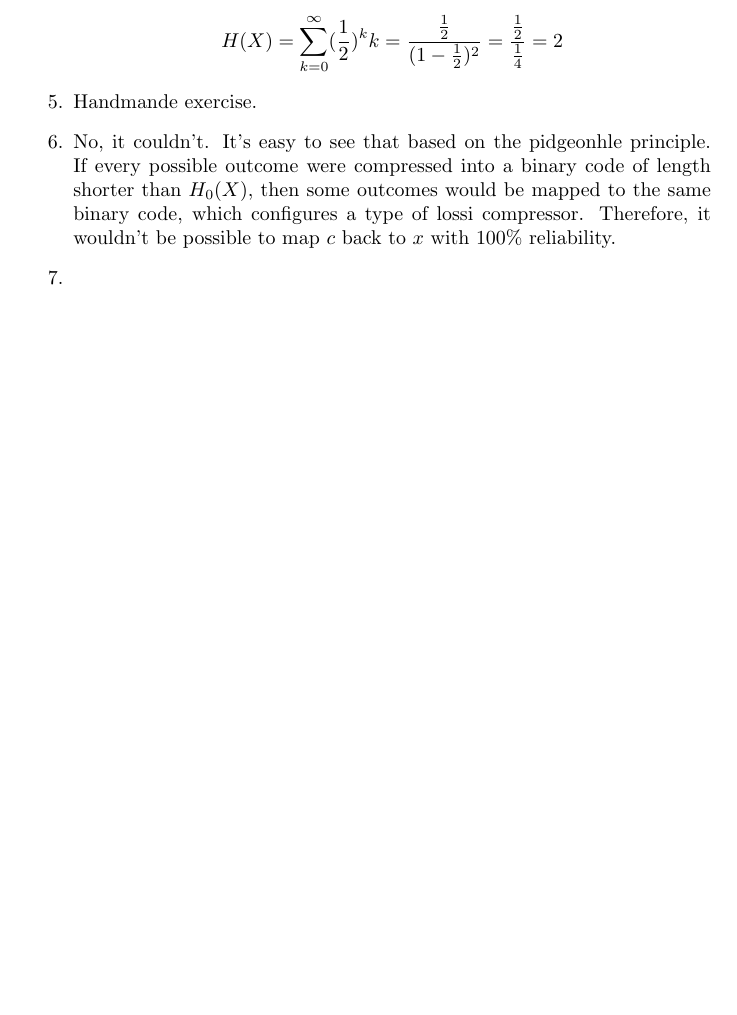
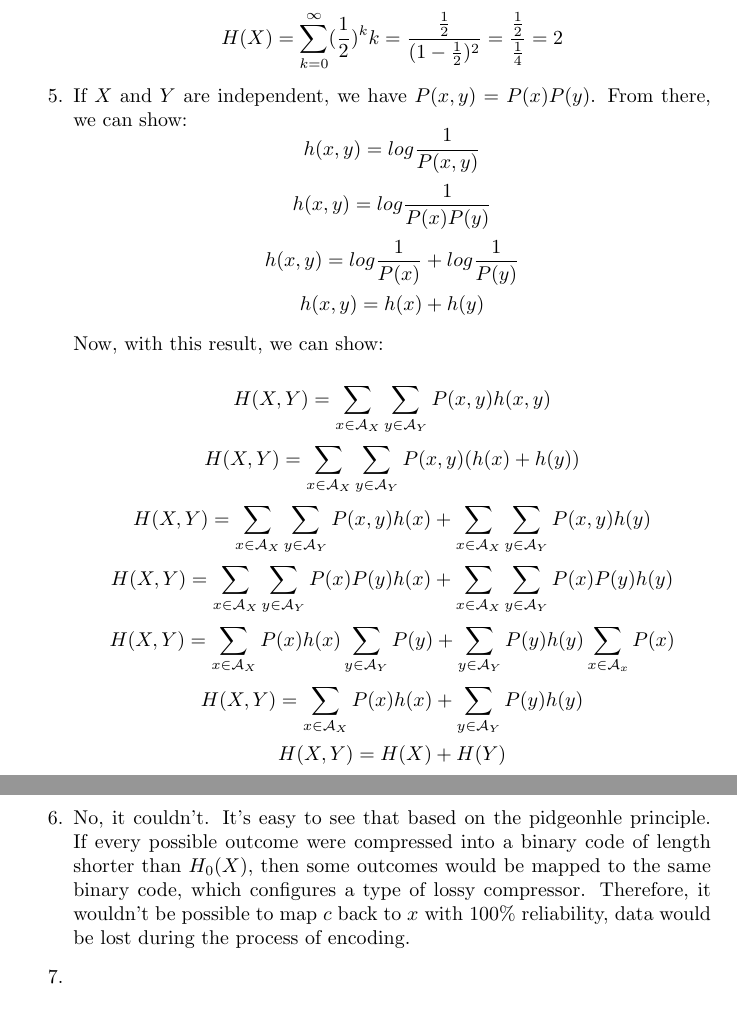
Before and after one commit to lframosferreira/information-theory, a LaTeX problem sheet (problem-sets/03/main.tex): part of page 3 of 3 before the commit and two parts of pages 3 and 4 of 4 after it, the two joined at a grey line, cut so that both start at the same text, the shorter picture padded with empty space. Compiled offline with pdfLaTeX.

Commit message:
more of 03

```diff
--- a/problem-sets/03/main.tex
+++ b/problem-sets/03/main.tex
@@ -72,11 +72,23 @@
 	      \[H(X) = \sum_{k=0}^{\infty} P(X = k) log_2 \frac{1}{P(X = k)} = \sum_{k=0}^{\infty} (\frac{1}{2})^k log_2 \frac{1}{(\frac{1}{2})^k}\]
 	      \[H(X) = \sum_{k=0}^{\infty} (\frac{1}{2})^k k = \frac{\frac{1}{2}}{(1 - \frac{1}{2})^2} = \frac{\frac{1}{2}}{\frac{1}{4}} = 2\]
 
-	\item Handmande exercise.
+      \item If \(X\) and \(Y\) are independent, we have \(P(x, y) = P(x)P(y)\). From there, we can show:
+          \[h(x, y) = log \frac{1}{P(x, y)}\]
+          \[h(x, y) = log \frac{1}{P(x)P(y)}\]
+          \[h(x, y) = log \frac{1}{P(x)} + log \frac{1}{P(y)}\]
+          \[h(x, y) = h(x) + h(y)\]
 
+        Now, with this result, we can show:
 
+        \[H(X, Y) = \sum_{x \in \mathcal{A}_X} \sum_{y \in \mathcal{A}_Y} P(x, y)h(x, y)\]
+        \[H(X, Y) = \sum_{x \in \mathcal{A}_X} \sum_{y \in \mathcal{A}_Y} P(x, y)(h(x) + h(y))\]
+        \[H(X, Y) = \sum_{x \in \mathcal{A}_X} \sum_{y \in \mathcal{A}_Y} P(x, y)h(x) + \sum_{x \in \mathcal{A}_X} \sum_{y \in \mathcal{A}_Y} P(x, y)h(y)\]
+        \[H(X, Y) = \sum_{x \in \mathcal{A}_X} \sum_{y \in \mathcal{A}_Y} P(x)P(y)h(x) + \sum_{x \in \mathcal{A}_X} \sum_{y \in \mathcal{A}_Y} P(x)P(y)h(y)\]
+        \[H(X, Y) = \sum_{x \in \mathcal{A}_X} P(x)h(x) \sum_{y \in \mathcal{A}_Y} P(y) + \sum_{y \in \mathcal{A}_Y} P(y)h(y) \sum_{x \in \mathcal{A}_x} P(x)\]
+        \[H(X, Y) = \sum_{x \in \mathcal{A}_X} P(x)h(x) + \sum_{y \in \mathcal{A}_Y} P(y)h(y) \]
+        \[H(X, Y) = H(X) + H(Y)\]
 
-	\item No, it couldn't. It's easy to see that based on the pidgeonhle principle. If every possible outcome were compressed into a binary code of length shorter than \(H_0(X)\), then some outcomes would be mapped to the same binary code, which configures a type of lossi compressor. Therefore, it wouldn't be possible to map \(c\) back to \(x\) with \(100\%\) reliability.
+	\item No, it couldn't. It's easy to see that based on the pidgeonhle principle. If every possible outcome were compressed into a binary code of length shorter than \(H_0(X)\), then some outcomes would be mapped to the same binary code, which configures a type of lossy compressor. Therefore, it wouldn't be possible to map \(c\) back to \(x\) with \(100\%\) reliability, data would be lost during the process of encoding.
 
 	\item
 
```
Also changed, not shown: problem-sets/03/main.pdf, problem-sets/03/main.tex (6 more changed lines).
